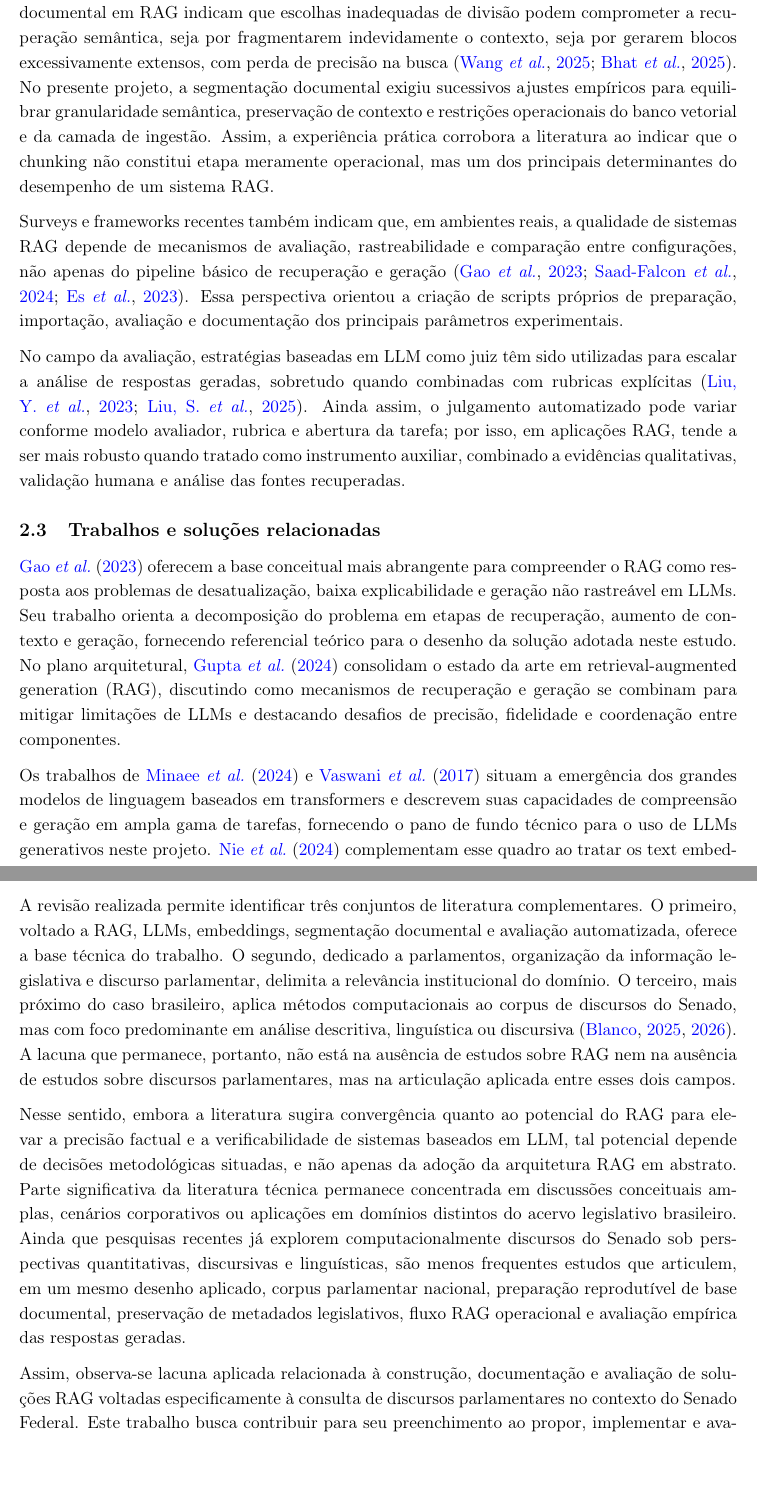
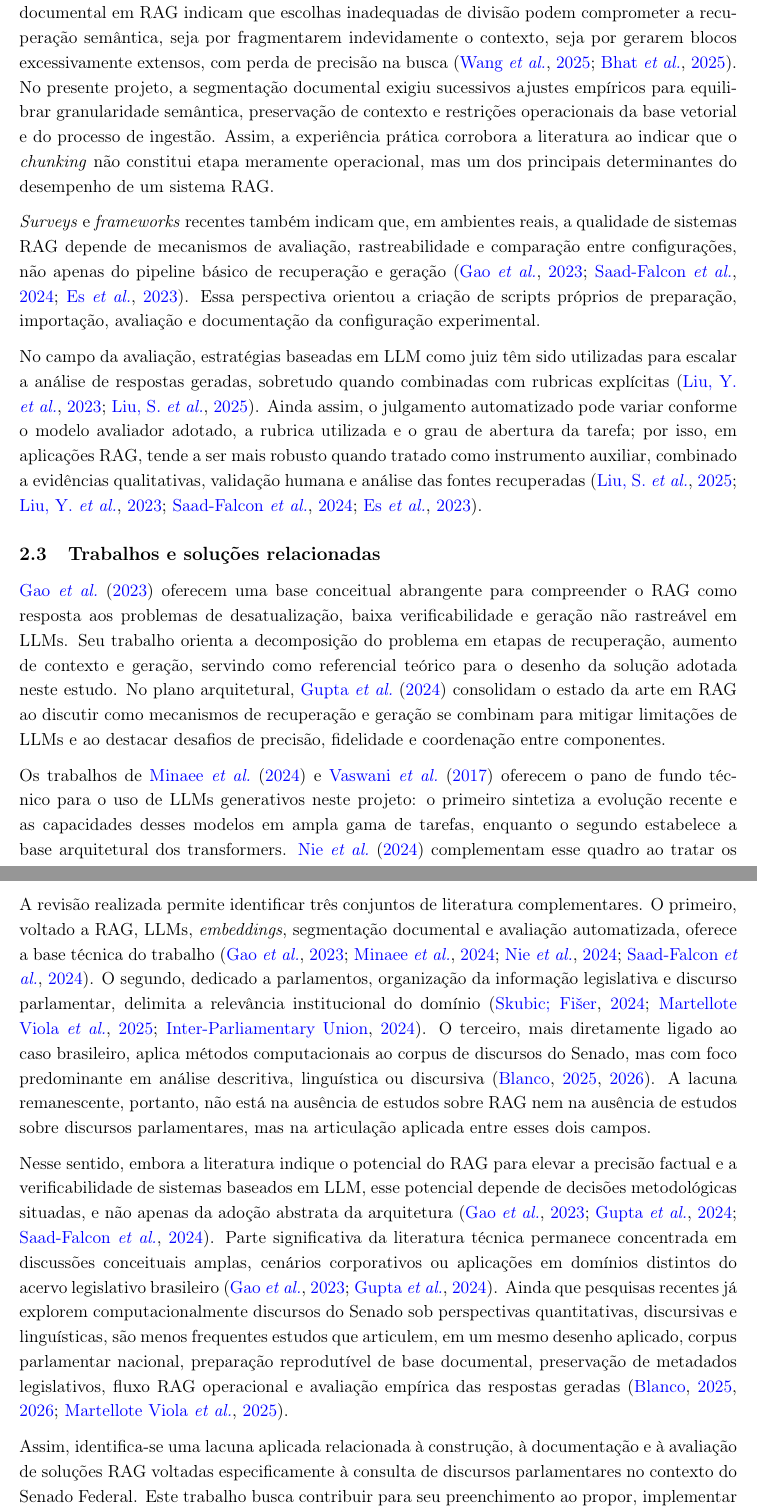
Before and after one commit to fabriciosantana/latex, a LaTeX document (chatbot-rag/main.tex, which reads chatbot-rag/sections/03-fundamentacao.tex): two parts of pages 5 and 7 of 20, joined at a grey line, cut so that both start at the same text, the shorter picture padded with empty space. Compiled offline with pdfLaTeX.

Commit message:
ajuste finao da fundamentação

```diff
--- a/chatbot-rag/sections/03-fundamentacao.tex
+++ b/chatbot-rag/sections/03-fundamentacao.tex
@@ -16,13 +16,13 @@ As principais técnicas adotadas neste projeto incluem extração documental, ch
 
-Dentre essas técnicas, o chunking ocupa posição central. Estudos recentes sobre segmentação documental em RAG indicam que escolhas inadequadas de divisão podem comprometer a recuperação semântica, seja por fragmentarem indevidamente o contexto, seja por gerarem blocos excessivamente extensos, com perda de precisão na busca \parencite{wangEtAl2025segmentation,bhatEtAl2025chunkSize}. No presente projeto, a segmentação documental exigiu sucessivos ajustes empíricos para equilibrar granularidade semântica, preservação de contexto e restrições operacionais do banco vetorial e da camada de ingestão. Assim, a experiência prática corrobora a literatura ao indicar que o chunking não constitui etapa meramente operacional, mas um dos principais determinantes do desempenho de um sistema RAG.
+Dentre essas técnicas, o \textit{chunking} ocupa posição central. Estudos recentes sobre segmentação documental em RAG indicam que escolhas inadequadas de divisão podem comprometer a recuperação semântica, seja por fragmentarem indevidamente o contexto, seja por gerarem blocos excessivamente extensos, com perda de precisão na busca \parencite{wangEtAl2025segmentation,bhatEtAl2025chunkSize}. No presente projeto, a segmentação documental exigiu sucessivos ajustes empíricos para equilibrar granularidade semântica, preservação de contexto e restrições operacionais da base vetorial e do processo de ingestão. Assim, a experiência prática corrobora a literatura ao indicar que o \textit{chunking} não constitui etapa meramente operacional, mas um dos principais determinantes do desempenho de um sistema RAG.
 
-Surveys e frameworks recentes também indicam que, em ambientes reais, a qualidade de sistemas RAG depende de mecanismos de avaliação, rastreabilidade e comparação entre configurações, não apenas do pipeline básico de recuperação e geração \parencite{gao2023ragSurvey,saadFalconEtAl2024ares,esEtAl2023ragas}. Essa perspectiva orientou a criação de scripts próprios de preparação, importação, avaliação e documentação dos principais parâmetros experimentais.
+\textit{Surveys} e \textit{frameworks} recentes também indicam que, em ambientes reais, a qualidade de sistemas RAG depende de mecanismos de avaliação, rastreabilidade e comparação entre configurações, não apenas do pipeline básico de recuperação e geração \parencite{gao2023ragSurvey,saadFalconEtAl2024ares,esEtAl2023ragas}. Essa perspectiva orientou a criação de scripts próprios de preparação, importação, avaliação e documentação da configuração experimental.
 
-No campo da avaliação, estratégias baseadas em LLM como juiz têm sido utilizadas para escalar a análise de respostas geradas, sobretudo quando combinadas com rubricas explícitas \parencite{liuEtAl2023geval,liuEtAl2025judgeRag}. Ainda assim, o julgamento automatizado pode variar conforme modelo avaliador, rubrica e abertura da tarefa; por isso, em aplicações RAG, tende a ser mais robusto quando tratado como instrumento auxiliar, combinado a evidências qualitativas, validação humana e análise das fontes recuperadas.
+No campo da avaliação, estratégias baseadas em LLM como juiz têm sido utilizadas para escalar a análise de respostas geradas, sobretudo quando combinadas com rubricas explícitas \parencite{liuEtAl2023geval,liuEtAl2025judgeRag}. Ainda assim, o julgamento automatizado pode variar conforme o modelo avaliador adotado, a rubrica utilizada e o grau de abertura da tarefa; por isso, em aplicações RAG, tende a ser mais robusto quando tratado como instrumento auxiliar, combinado a evidências qualitativas, validação humana e análise das fontes recuperadas \parencite{liuEtAl2025judgeRag,liuEtAl2023geval,saadFalconEtAl2024ares,esEtAl2023ragas}.
 
 \subsection{Trabalhos e soluções relacionadas}
 
-\textcite{gao2023ragSurvey} oferecem a base conceitual mais abrangente para compreender o RAG como resposta aos problemas de desatualização, baixa explicabilidade e geração não rastreável em LLMs. Seu trabalho orienta a decomposição do problema em etapas de recuperação, aumento de contexto e geração, fornecendo referencial teórico para o desenho da solução adotada neste estudo. No plano arquitetural, \textcite{gupta2024comprehensiveRag} consolidam o estado da arte em retrieval-augmented generation (RAG), discutindo como mecanismos de recuperação e geração se combinam para mitigar limitações de LLMs e destacando desafios de precisão, fidelidade e coordenação entre componentes.
+\textcite{gao2023ragSurvey} oferecem uma base conceitual abrangente para compreender o RAG como resposta aos problemas de desatualização, baixa verificabilidade e geração não rastreável em LLMs. Seu trabalho orienta a decomposição do problema em etapas de recuperação, aumento de contexto e geração, servindo como referencial teórico para o desenho da solução adotada neste estudo. No plano arquitetural, \textcite{gupta2024comprehensiveRag} consolidam o estado da arte em RAG ao discutir como mecanismos de recuperação e geração se combinam para mitigar limitações de LLMs e ao destacar desafios de precisão, fidelidade e coordenação entre componentes.
 
-Os trabalhos de \textcite{minaee2024llmSurvey} e \textcite{vaswani2017attention} situam a emergência dos grandes modelos de linguagem baseados em transformers e descrevem suas capacidades de compreensão e geração em ampla gama de tarefas, fornecendo o pano de fundo técnico para o uso de LLMs generativos neste projeto. \textcite{nie2024textEmbeddingSurvey} complementam esse quadro ao tratar os text embeddings como tecnologia fundacional para tarefas de busca semântica e recuperação de informação, enfatizando a relevância da integração entre LLMs e embeddings em aplicações contemporâneas.
+Os trabalhos de \textcite{minaee2024llmSurvey} e \textcite{vaswani2017attention} oferecem o pano de fundo técnico para o uso de LLMs generativos neste projeto: o primeiro sintetiza a evolução recente e as capacidades desses modelos em ampla gama de tarefas, enquanto o segundo estabelece a base arquitetural dos transformers. \textcite{nie2024textEmbeddingSurvey} complementam esse quadro ao tratar os \textit{text embeddings} como tecnologia fundacional para tarefas de busca semântica e recuperação de informação, enfatizando a relevância da integração entre LLMs e \textit{embeddings} em aplicações contemporâneas.
 
@@ -40,8 +40,8 @@ Por fim, \textcite{martelloteViola2025organizacaoConhecimento} aproxima a discus
 
 \subsection{Síntese da revisão e lacuna de pesquisa}
 
-A revisão realizada permite identificar três conjuntos de literatura complementares. O primeiro, voltado a RAG, LLMs, embeddings, segmentação documental e avaliação automatizada, oferece a base técnica do trabalho. O segundo, dedicado a parlamentos, organização da informação legislativa e discurso parlamentar, delimita a relevância institucional do domínio. O terceiro, mais próximo do caso brasileiro, aplica métodos computacionais ao corpus de discursos do Senado, mas com foco predominante em análise descritiva, linguística ou discursiva \parencite{blanco2025plenarioPalanqueEstudio,blanco2026letrasGraudas}. A lacuna que permanece, portanto, não está na ausência de estudos sobre RAG nem na ausência de estudos sobre discursos parlamentares, mas na articulação aplicada entre esses dois campos.
+A revisão realizada permite identificar três conjuntos de literatura complementares. O primeiro, voltado a RAG, LLMs, \textit{embeddings}, segmentação documental e avaliação automatizada, oferece a base técnica do trabalho \parencite{gao2023ragSurvey,minaee2024llmSurvey,nie2024textEmbeddingSurvey,saadFalconEtAl2024ares}. O segundo, dedicado a parlamentos, organização da informação legislativa e discurso parlamentar, delimita a relevância institucional do domínio \parencite{skubicFiser2024discourseReview,martelloteViola2025organizacaoConhecimento,ipu2024aiParliaments}. O terceiro, mais diretamente ligado ao caso brasileiro, aplica métodos computacionais ao corpus de discursos do Senado, mas com foco predominante em análise descritiva, linguística ou discursiva \parencite{blanco2025plenarioPalanqueEstudio,blanco2026letrasGraudas}. A lacuna remanescente, portanto, não está na ausência de estudos sobre RAG nem na ausência de estudos sobre discursos parlamentares, mas na articulação aplicada entre esses dois campos.
 
-Nesse sentido, embora a literatura sugira convergência quanto ao potencial do RAG para elevar a precisão factual e a verificabilidade de sistemas baseados em LLM, tal potencial depende de decisões metodológicas situadas, e não apenas da adoção da arquitetura RAG em abstrato. Parte significativa da literatura técnica permanece concentrada em discussões conceituais amplas, cenários corporativos ou aplicações em domínios distintos do acervo legislativo brasileiro. Ainda que pesquisas recentes já explorem computacionalmente discursos do Senado sob perspectivas quantitativas, discursivas e linguísticas, são menos frequentes estudos que articulem, em um mesmo desenho aplicado, corpus parlamentar nacional, preparação reprodutível de base documental, preservação de metadados legislativos, fluxo RAG operacional e avaliação empírica das respostas geradas.
+Nesse sentido, embora a literatura indique o potencial do RAG para elevar a precisão factual e a verificabilidade de sistemas baseados em LLM, esse potencial depende de decisões metodológicas situadas, e não apenas da adoção abstrata da arquitetura \parencite{gao2023ragSurvey,gupta2024comprehensiveRag,saadFalconEtAl2024ares}. Parte significativa da literatura técnica permanece concentrada em discussões conceituais amplas, cenários corporativos ou aplicações em domínios distintos do acervo legislativo brasileiro \parencite{gao2023ragSurvey,gupta2024comprehensiveRag}. Ainda que pesquisas recentes já explorem computacionalmente discursos do Senado sob perspectivas quantitativas, discursivas e linguísticas, são menos frequentes estudos que articulem, em um mesmo desenho aplicado, corpus parlamentar nacional, preparação reprodutível de base documental, preservação de metadados legislativos, fluxo RAG operacional e avaliação empírica das respostas geradas \parencite{blanco2025plenarioPalanqueEstudio,blanco2026letrasGraudas,martelloteViola2025organizacaoConhecimento}.
 
-Assim, observa-se lacuna aplicada relacionada à construção, documentação e avaliação de soluções RAG voltadas especificamente à consulta de discursos parlamentares no contexto do Senado Federal. Este trabalho busca contribuir para seu preenchimento ao propor, implementar e avaliar uma prova de conceito reprodutível de chatbot legislativo baseada em RAG, com foco em discursos da 56\textordfeminine{} Legislatura. A contribuição reside não apenas no protótipo, mas também na explicitação do pipeline, no enriquecimento dos chunks com metadados, na documentação dos artefatos de ingestão e avaliação, e na combinação de estudos de caso, rodadas automatizadas com rubrica e análise manual amostral.
+Assim, identifica-se uma lacuna aplicada relacionada à construção, à documentação e à avaliação de soluções RAG voltadas especificamente à consulta de discursos parlamentares no contexto do Senado Federal. Este trabalho busca contribuir para seu preenchimento ao propor, implementar e avaliar uma prova de conceito reprodutível de chatbot legislativo baseada em RAG, com foco em discursos da 56\textordfeminine{} Legislatura. A contribuição reside não apenas no protótipo, mas também na explicitação do pipeline, no enriquecimento dos chunks com metadados, na documentação dos artefatos de ingestão e avaliação e na combinação entre estudos de caso, rodadas automatizadas com rubrica e análise manual amostral.
```
Also changed, not shown: chatbot-rag/sections/03-fundamentacao.tex (14 more changed lines).
